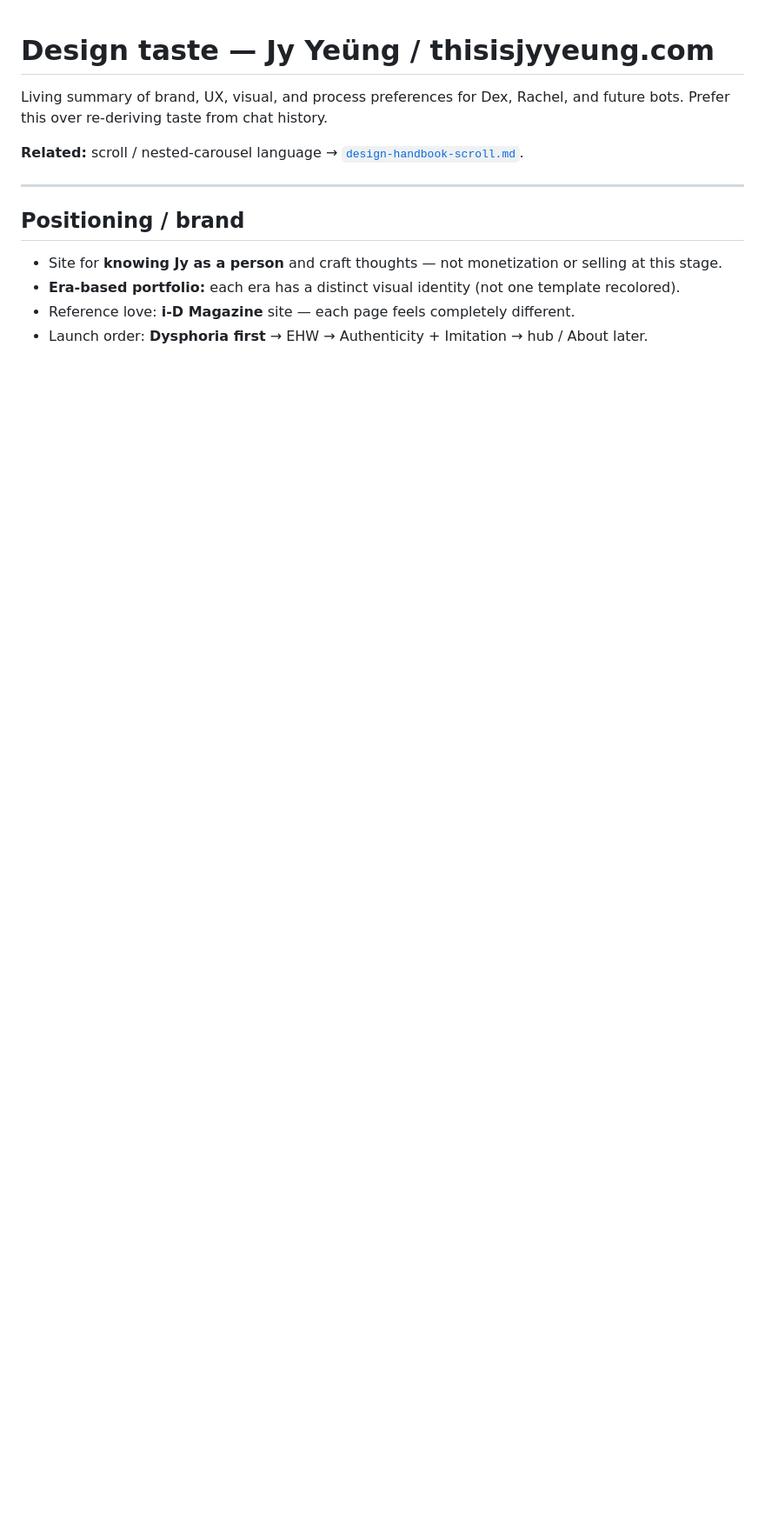
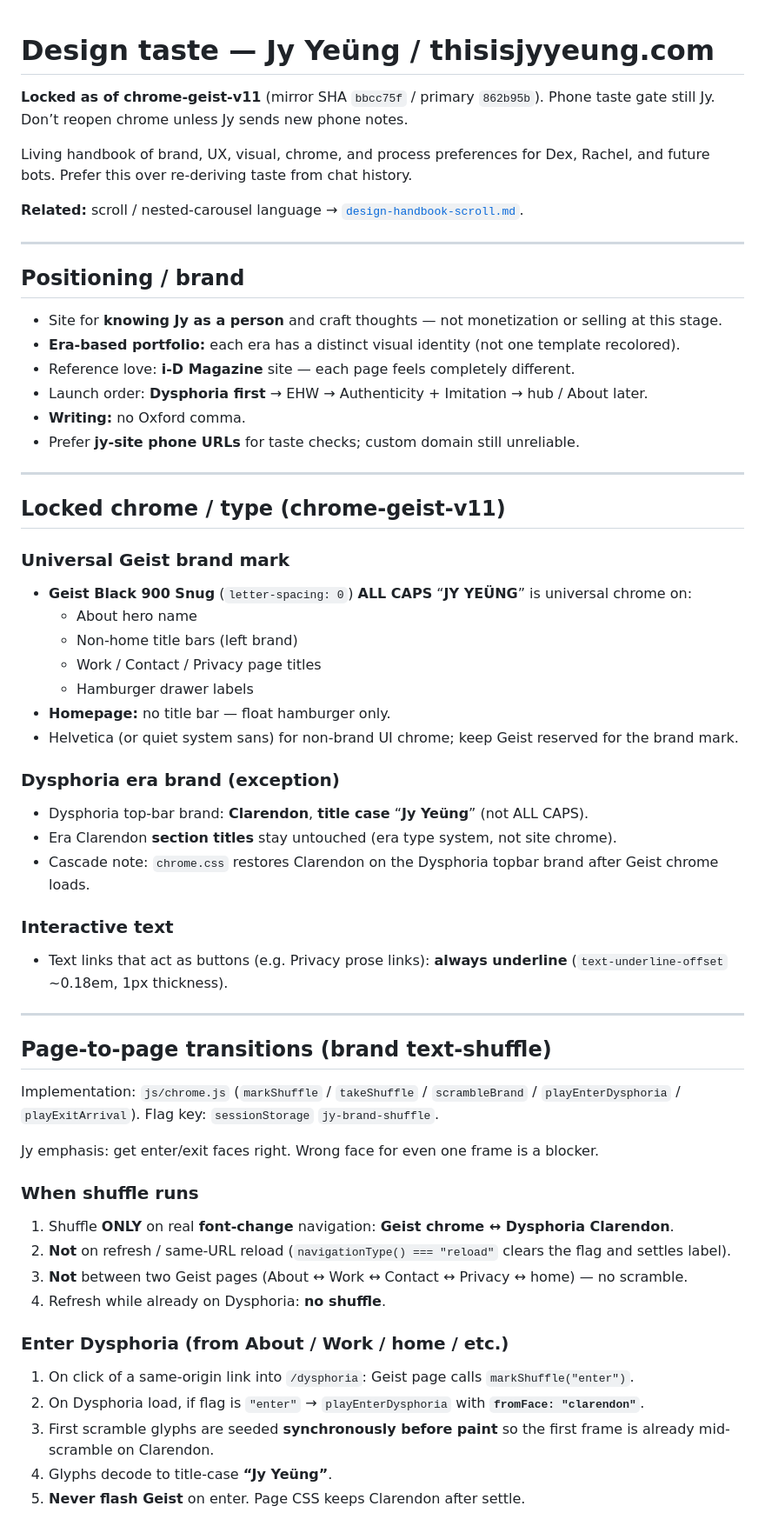
Before and after one commit to jyyeungdeletedhisfb-gif/thisisjyyeung.com, a Markdown page: docs/design-taste.md, the part around one of its changes. Shown at 87% size. Drawn GitHub-style; blank space fills up the shorter version.

Commit message:
docs: lock design-taste at chrome-geist-v11 (transitions)

```diff
--- a/docs/design-taste.md
+++ b/docs/design-taste.md
@@ -1,6 +1,8 @@
 # Design taste — Jy Yeüng / thisisjyyeung.com
 
-Living summary of brand, UX, visual, and process preferences for Dex, Rachel, and future bots. Prefer this over re-deriving taste from chat history.
+**Locked as of chrome-geist-v11** (mirror SHA `bbcc75f` / primary `862b95b`). Phone taste gate still Jy. Don’t reopen chrome unless Jy sends new phone notes.
+
+Living handbook of brand, UX, visual, chrome, and process preferences for Dex, Rachel, and future bots. Prefer this over re-deriving taste from chat history.
 
 **Related:** scroll / nested-carousel language → [`design-handbook-scroll.md`](./design-handbook-scroll.md).
 
@@ -12,3 +14,53 @@ Living summary of brand, UX, visual, and process preferences for Dex, Rachel, an
 - **Era-based portfolio:** each era has a distinct visual identity (not one template recolored).
 - Reference love: **i-D Magazine** site — each page feels completely different.
 - Launch order: **Dysphoria first** → EHW → Authenticity + Imitation → hub / About later.
+- **Writing:** no Oxford comma.
+- Prefer **jy-site phone URLs** for taste checks; custom domain still unreliable.
+
+---
+
+## Locked chrome / type (chrome-geist-v11)
+
+### Universal Geist brand mark
+
+- **Geist Black 900 Snug** (`letter-spacing: 0`) **ALL CAPS** “**JY YEÜNG**” is universal chrome on:
+  - About hero name
+  - Non-home title bars (left brand)
+  - Work / Contact / Privacy page titles
+  - Hamburger drawer labels
+- **Homepage:** no title bar — float hamburger only.
+- Helvetica (or quiet system sans) for non-brand UI chrome; keep Geist reserved for the brand mark.
+
+### Dysphoria era brand (exception)
+
+- Dysphoria top-bar brand: **Clarendon**, **title case** “**Jy Yeüng**” (not ALL CAPS).
+- Era Clarendon **section titles** stay untouched (era type system, not site chrome).
+- Cascade note: `chrome.css` restores Clarendon on the Dysphoria topbar brand after Geist chrome loads.
+
+### Interactive text
+
+- Text links that act as buttons (e.g. Privacy prose links): **always underline** (`text-underline-offset` ~0.18em, 1px thickness).
+
+---
+
+## Page-to-page transitions (brand text-shuffle)
+
+Implementation: `js/chrome.js` (`markShuffle` / `takeShuffle` / `scrambleBrand` / `playEnterDysphoria` / `playExitArrival`). Flag key: `sessionStorage` `jy-brand-shuffle`.
+
+Jy emphasis: get enter/exit faces right. Wrong face for even one frame is a blocker.
+
+### When shuffle runs
+
+1. Shuffle **ONLY** on real **font-change** navigation: **Geist chrome ↔ Dysphoria Clarendon**.
+2. **Not** on refresh / same-URL reload (`navigationType() === "reload"` clears the flag and settles label).
+3. **Not** between two Geist pages (About ↔ Work ↔ Contact ↔ Privacy ↔ home) — no scramble.
+4. Refresh while already on Dysphoria: **no shuffle**.
+
+### Enter Dysphoria (from About / Work / home / etc.)
+
+1. On click of a same-origin link into `/dysphoria`: Geist page calls `markShuffle("enter")`.
+2. On Dysphoria load, if flag is `"enter"` → `playEnterDysphoria` with **`fromFace: "clarendon"`**.
+3. First scramble glyphs are seeded **synchronously before paint** so the first frame is already mid-scramble on Clarendon.
+4. Glyphs decode to title-case **“Jy Yeüng”**.
+5. **Never flash Geist** on enter. Page CSS keeps Clarendon after settle.
+
```
Also changed, not shown: other parts of docs/design-taste.md (+70 -3 lines).
